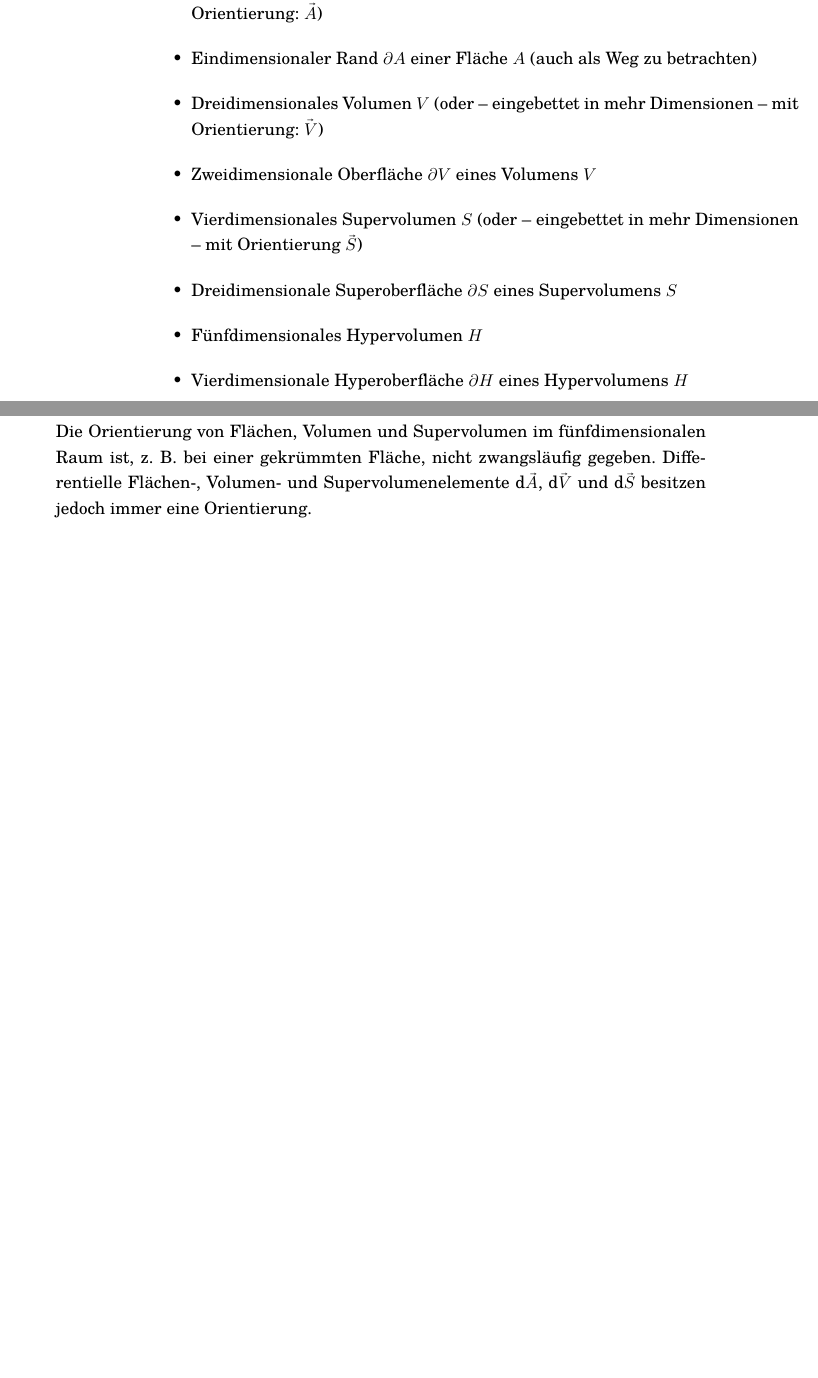
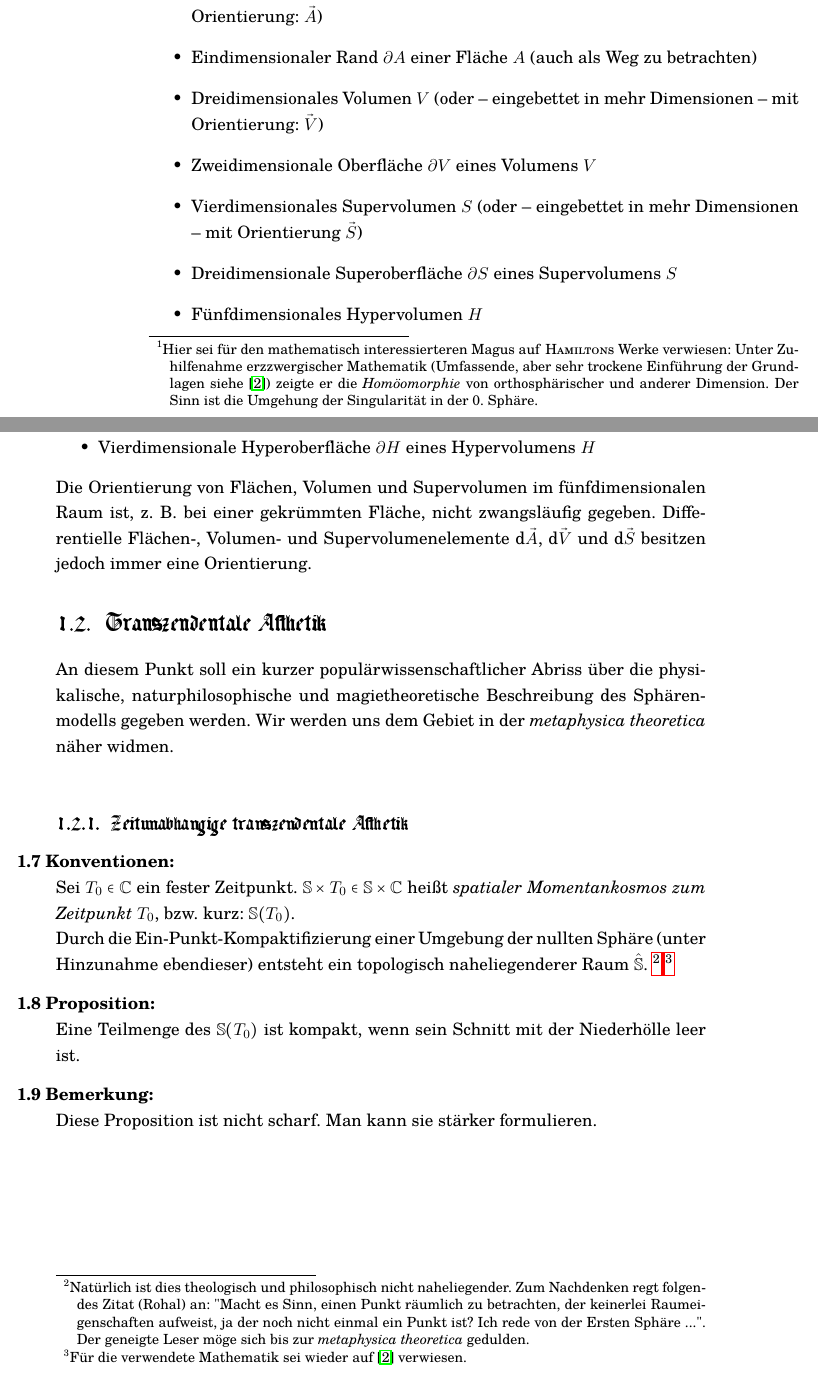
Before and after one commit to FridolinAmadeus/Semmelmagus, a LaTeX book (Main.tex, which reads Part1/01_Sphaerologische_Betrachtungen.tex): two parts of pages 6 and 7 of 25, joined at a grey line, cut so that both start at the same text, the shorter picture padded with empty space. Compiled offline with pdfLaTeX.

Commit message:
Transzendentale Ästhetik

```diff
--- a/Part1/01_Sphaerologische_Betrachtungen.tex
+++ b/Part1/01_Sphaerologische_Betrachtungen.tex
@@ -16,7 +16,7 @@ Lässt man die zeitlichen Dimensionen außen vor und betrachtet nur räumliche D
 \begin{equation}
 \Sp:=\R^3\times\R^+\times\R
 \end{equation}
-(von bosparanisch \emph{spatium} = Raum), welches \emph{spatialer Momentankosmos} heißt.
+(von bosparanisch \emph{spatium} = Raum), welches \emph{spatialer Momentankosmos} heißt.\footnote{Hier sei f"ur den mathematisch interessierteren Magus auf \textsc{Hamilton}s Werke verwiesen: Unter Zuhilfenahme erzzwergischer Mathematik (Umfassende, aber sehr trockene Einführung der Grundlagen siehe \cite{erzzwerge}) zeigte er die \emph{Homöomorphie} von orthosphärischer und anderer Dimension. Der Sinn ist die Umgehung der Singularität in der 0. Sphäre.}
 \end{bla}
 \begin{bla}{Der Kosmos}
 Betrachtet man alle sieben Dimensionen zusammen, erhält man das kartesische Produkt
@@ -49,3 +49,18 @@ Vierdimensionale Hyperoberfläche $\partial H$ eines Hypervolumens $H$
 \end{itemize}
 Die Orientierung von Flächen, Volumen und Supervolumen im fünfdimensionalen Raum ist, z. B. bei einer gekrümmten Fläche, nicht zwangsläufig gegeben. Differentielle Flächen-, Volumen- und Supervolumenelemente $\td\vec{A}$, $\td\vec{V}$ und $\td\vec{S}$ besitzen jedoch immer eine Orientierung.
 \end{bla}
+\section{Transzendentale Ästhetik}
+An diesem Punkt soll ein kurzer populärwissenschaftlicher Abriss über die physikalische, naturphilosophische und magietheoretische Beschreibung des Sphärenmodells gegeben werden. Wir werden uns dem Gebiet in der \emph{metaphysica theoretica} näher widmen.\\
+\subsection{Zeitunabhängige transzendentale Ästhetik}
+\begin{bla}{Konventionen}
+Sei $T_0 \in \C$ ein fester Zeitpunkt. $\Sp \times {T_0} \in \Sp \times \C$ heißt \emph{spatialer Momentankosmos zum Zeitpunkt $T_0$}, bzw. kurz: $\Sp (T_0)$.\\
+Durch die Ein-Punkt-Kompaktifizierung einer Umgebung der nullten Sph"are (unter Hinzunahme ebendieser) entsteht ein topologisch naheliegenderer Raum $\hat{\Sp}$.
+\footnote{Natürlich ist dies theologisch und philosophisch nicht naheliegender. Zum Nachdenken regt folgendes Zitat (Rohal) an: "Macht es Sinn, einen Punkt räumlich zu betrachten, der keinerlei Raumeigenschaften aufweist, ja der noch nicht einmal ein Punkt ist? Ich rede von der Ersten Sphäre ...". Der geneigte Leser möge sich bis zur \emph{metaphysica theoretica} gedulden.}
+\footnote{Für die verwendete Mathematik sei wieder auf \cite{erzzwerge} verwiesen.}
+\end{bla}
+\begin{bla}{Proposition}
+Eine Teilmenge des $\Sp (T_0)$ ist kompakt, wenn sein Schnitt mit der Niederhölle leer ist.
+\end{bla}
+\begin{bla}{Bemerkung}
+Diese Proposition ist nicht scharf. Man kann sie stärker formulieren.
+\end{bla}
```
Also changed, not shown: Main.tex (+1 -0 lines).
